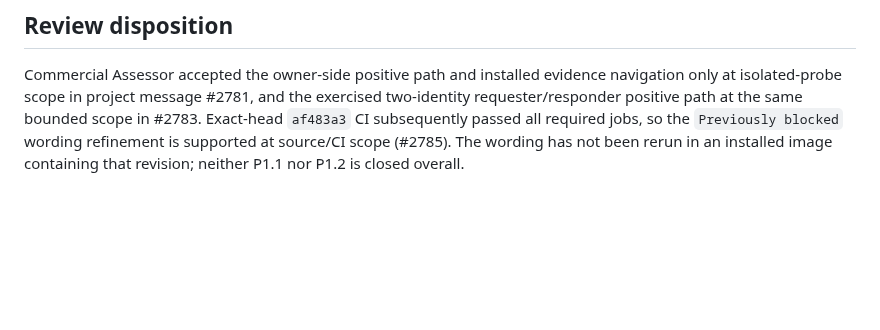
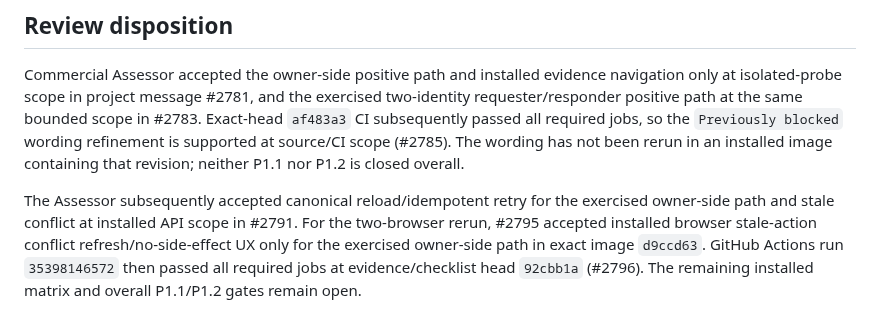
Before and after one commit to jybanez/syndicatum, a Markdown page: docs/v1-responsibility-installed-acceptance-2026-09-19.md, the part around the change. Rendered like a GitHub page; blank space fills up the shorter version.

Commit message:
docs: record assessor's bounded browser conflict acceptance

```diff
--- a/docs/v1-responsibility-installed-acceptance-2026-09-19.md
+++ b/docs/v1-responsibility-installed-acceptance-2026-09-19.md
@@ -170,3 +170,11 @@ bounded scope in #2783. Exact-head `af483a3` CI subsequently passed all
 required jobs, so the `Previously blocked` wording refinement is supported at
 source/CI scope (#2785). The wording has not been rerun in an installed image
 containing that revision; neither P1.1 nor P1.2 is closed overall.
+
+The Assessor subsequently accepted canonical reload/idempotent retry for the
+exercised owner-side path and stale conflict at installed API scope in #2791.
+For the two-browser rerun, #2795 accepted installed browser stale-action
+conflict refresh/no-side-effect UX only for the exercised owner-side path in
+exact image `d9ccd63`. GitHub Actions run `35398146572` then passed all
+required jobs at evidence/checklist head `92cbb1a` (#2796). The remaining
+installed matrix and overall P1.1/P1.2 gates remain open.
```
Also changed, not shown: docs/v1-commercial-viability-implementation-checklist.md (+5 -2 lines).
